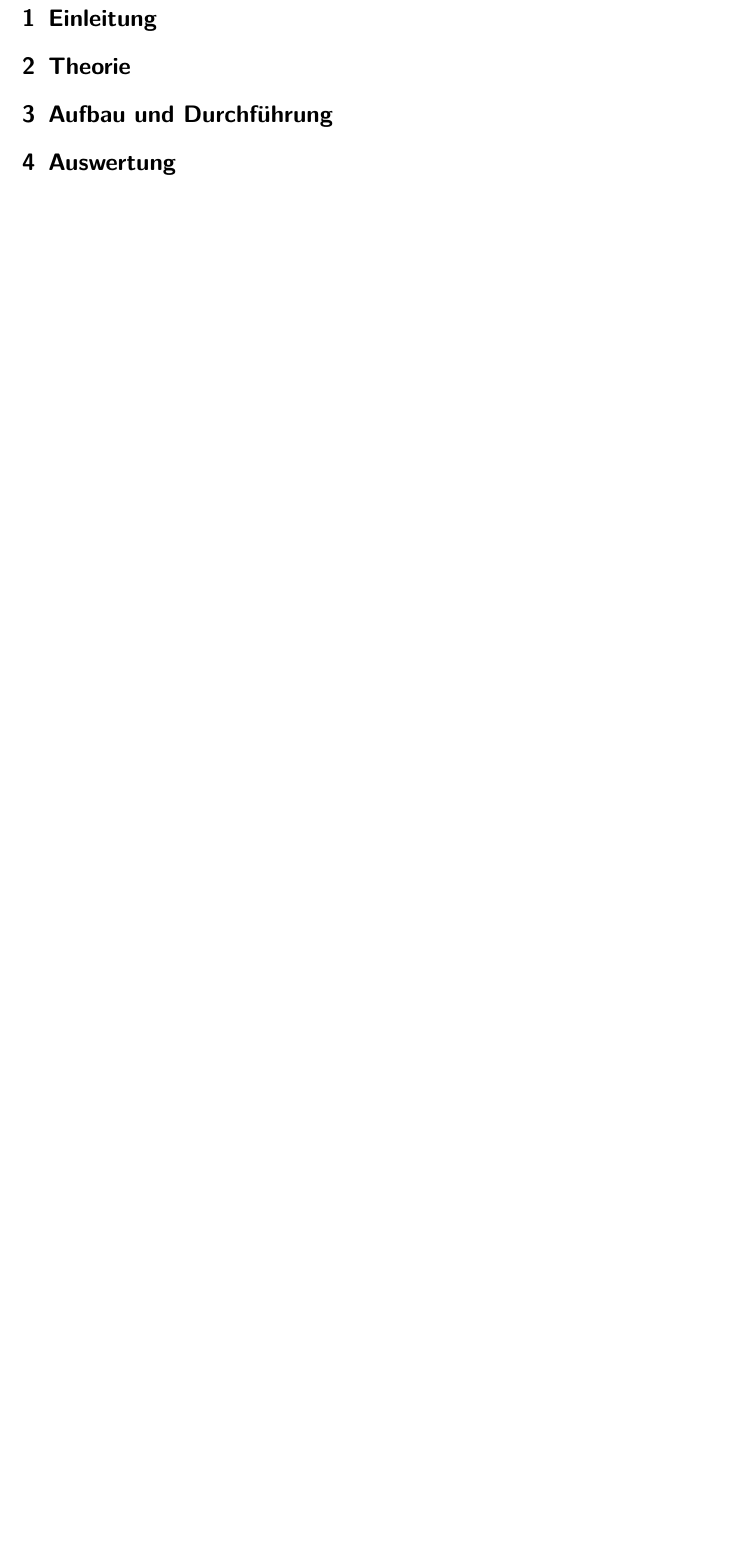
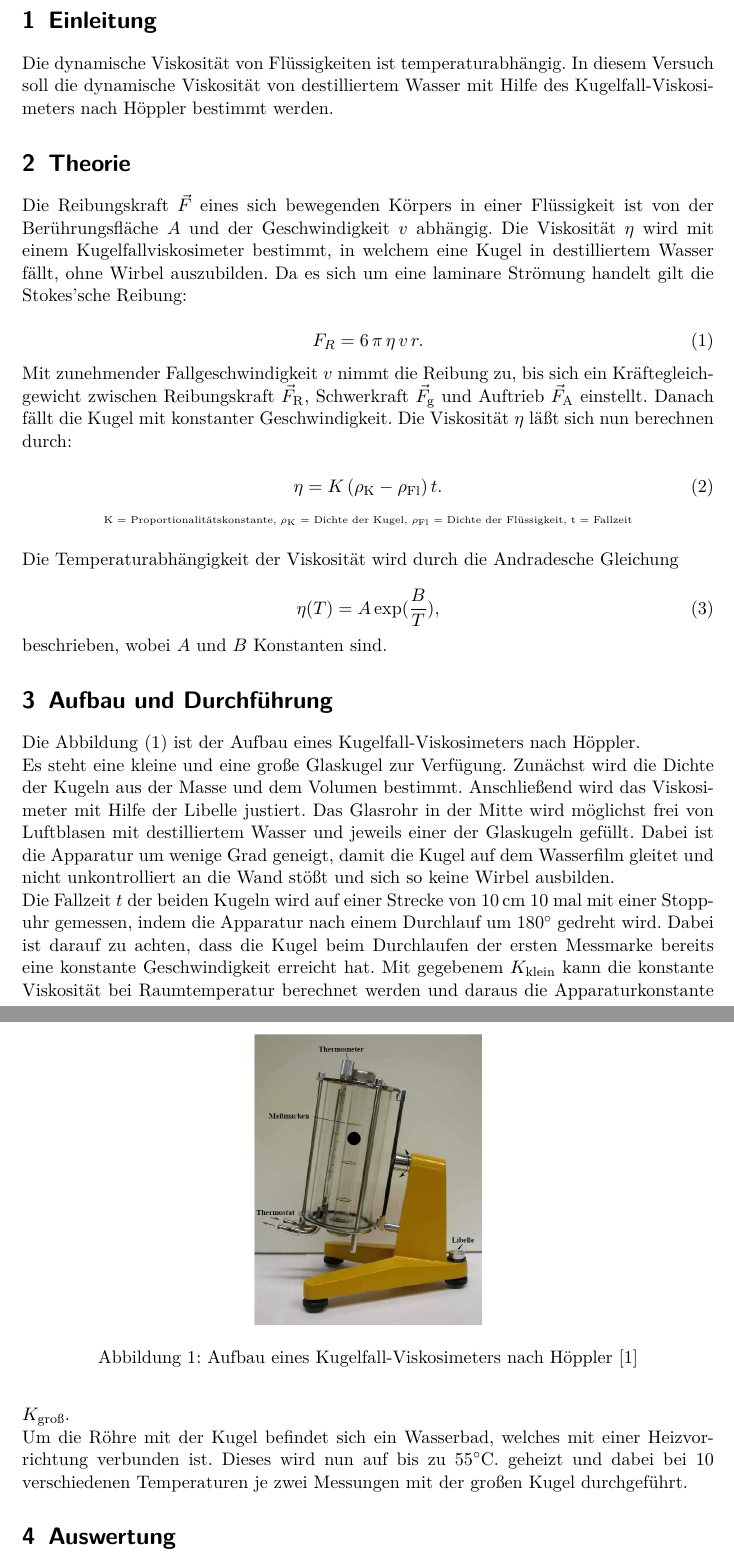
Before and after one commit to bixel/AP1213, a LaTeX document (V107_Viskositaet/00_protokoll.tex, which reads V107_Viskositaet/01_theorie_einleitung.tex, V107_Viskositaet/02_durchfuehrung.tex, V107_Viskositaet/03_auswertung.tex): part of page 2 of 7 before the commit and two parts of pages 2 and 3 of 9 after it, the two joined at a grey line, cut so that both start at the same text, the shorter picture padded with empty space. Compiled offline with pdfLaTeX.

```diff
--- a/V107_Viskositaet/01_theorie_einleitung.tex
+++ b/V107_Viskositaet/01_theorie_einleitung.tex
@@ -1,5 +1,35 @@
 \section{Einleitung}
 	\label{sec:einleitung}
 
+	Die dynamische Viskosit"at von Fl"ussigkeiten ist temperaturabh"angig. In diesem Versuch soll die dynamische Viskosit"at von destilliertem Wasser mit Hilfe des Kugelfall-Vis\-ko\-si\-me\-ters nach H"oppler bestimmt werden.
+
 \section{Theorie}
 	\label{sec:theorie}
+
+	Die Reibungskraft $\vec{F}$ eines sich bewegenden K"orpers in einer Fl"ussigkeit ist von der Ber"uhrungsfl"ache $A$ und der Geschwindigkeit $v$ abh"angig.
+	Die Viskosit"at $\eta$ wird mit einem Kugelfallviskosimeter bestimmt, in welchem eine Kugel in destilliertem Wasser f"allt, ohne Wirbel auszubilden.
+	Da es sich um eine laminare Str"omung handelt gilt die Stokes'sche Reibung:
+
+	\begin{equation}
+		F_R = 6\, \pi\, \eta\, v\, r.
+	\end{equation}
+
+	Mit zunehmender Fallgeschwindigkeit $v$ nimmt die Reibung zu, bis sich ein Kr"af\-te\-gleich\-ge\-wicht zwischen Reibungskraft $\vec{F}_\mathrm{R}$, Schwerkraft $\vec{F}_\mathrm{g}$ und Auftrieb $\vec{F}_\mathrm{A}$ einstellt.
+	Danach f"allt die Kugel mit konstanter Geschwindigkeit.
+	Die Viskosit"at $\eta$ l"a"st sich nun berechnen durch:
+
+	\begin{equation}
+		\eta = K\,(\rho_\mathrm{K} - \rho_{\mathrm{Fl}})\,t. \label{viskositaet_0}
+	\end{equation}
+
+	\begin{center}
+			\tiny{K = Proportionalit"atskonstante, $\rho_\mathrm{K}$ = Dichte der Kugel, $\rho_{\mathrm{Fl}}$ = Dichte der Fl"ussigkeit, t = Fallzeit}
+	\end{center}
+
+	Die Temperaturabh"angigkeit der Viskosit"at wird durch die Andradesche Gleichung
+
+	\begin{equation}
+		\eta(T) = A \exp(\frac{B}{T}), \label{viskositaet_dyn}
+	\end{equation}
+
+	beschrieben, wobei $A$ und $B$ Konstanten sind.
--- a/V107_Viskositaet/02_durchfuehrung.tex
+++ b/V107_Viskositaet/02_durchfuehrung.tex
@@ -1,2 +1,25 @@
+
 \section{Aufbau und Durchf"uhrung}
 	\label{sec:durchfuehrung}
+
+	Die Abbildung \eqref{aufbau} ist der Aufbau eines Kugelfall-Viskosimeters nach H"oppler.
+
+	\begin{figure}[htbp]
+		\centering
+		\includegraphics[width = 5cm]{img/aufbau.PNG}
+		\caption{Aufbau eines Kugelfall-Viskosimeters nach H"oppler \cite{anleitung}}
+		\label{aufbau}
+	\end{figure}
+
+	Es steht eine kleine und eine gro"se Glaskugel zur Verf"ugung.
+	Zun"achst wird die Dichte der Kugeln aus der Masse und dem Volumen bestimmt.
+	Anschlie"send wird das Viskosimeter mit Hilfe der Libelle justiert.
+	Das Glasrohr in der Mitte wird m"oglichst frei von Luftblasen mit destilliertem Wasser und jeweils einer der Glaskugeln gef"ullt.
+	Dabei ist die Apparatur um wenige Grad geneigt, damit die Kugel auf dem Wasserfilm gleitet und nicht un\-kon\-trol\-liert an die Wand st"o"st und sich so keine Wirbel ausbilden.
+	\\
+	Die Fallzeit $t$ der beiden Kugeln wird auf einer Strecke von $\SI{10}{\centi\meter}$ 10 mal mit einer Stoppuhr gemessen, indem die Apparatur nach einem Durchlauf um $180^\circ$ gedreht wird.
+	Dabei ist darauf zu achten, dass die Kugel beim Durchlaufen der ersten Messmarke bereits eine konstante Geschwindigkeit erreicht hat.
+	Mit gegebenem $K_{\mathrm{klein}}$ kann die konstante Viskosit"at bei Raumtemperatur berechnet werden und daraus die Ap\-pa\-ra\-tur\-kon\-stan\-te $K_{\mathrm{gro"s}}$.
+	\\
+	Um die R"ohre mit der Kugel befindet sich ein Wasserbad, welches mit einer Heiz\-vor\-rich\-tung verbunden ist.
+	Dieses wird nun auf bis zu $55^\circ$C. geheizt und dabei bei 10 verschiedenen Temperaturen je zwei Messungen mit der gro"sen Kugel durchgef"uhrt.
--- a/V107_Viskositaet/03_auswertung.tex
+++ b/V107_Viskositaet/03_auswertung.tex
@@ -36,7 +36,7 @@
 
 		Desweiteren muss aus dem Durchmesser $d_\mathrm{klein}$ und der Masse $m_\mathrm{klein}$ die Dichte $\rho_{K,\mathrm{klein}}$ der Kugel bestimmt werden. Die Masse ist hierbei bekannt, der Durchmesser muss mit einem Messschieber gemessen werden.
 
-		Durch Gau'ssche Fehlerfortpflanzung erh"alt man einen Fehler
+		Durch Gau"s'sche Fehlerfortpflanzung erh"alt man einen Fehler
 		\begin{equation*}
 			\Delta \rho = \left| \frac{\partial \rho}{\partial d} \right| \cdot \Delta d = \frac{18m}{\pi d^4} \cdot \Delta d .
 		\end{equation*}
```
Also changed, not shown: V107_Viskositaet/img/aufbau.PNG (added), V107_Viskositaet/03_auswertung.tex (12 more changed lines).
